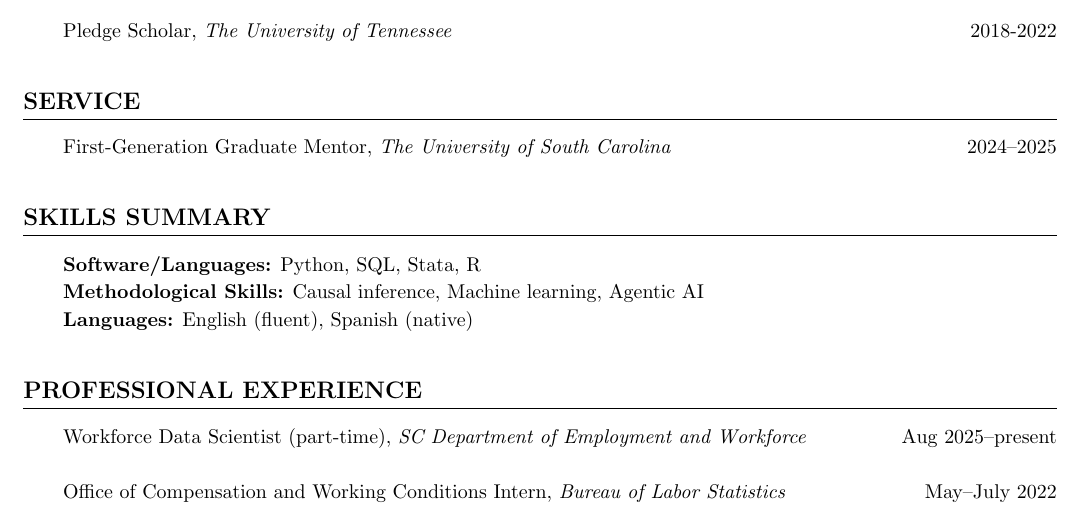
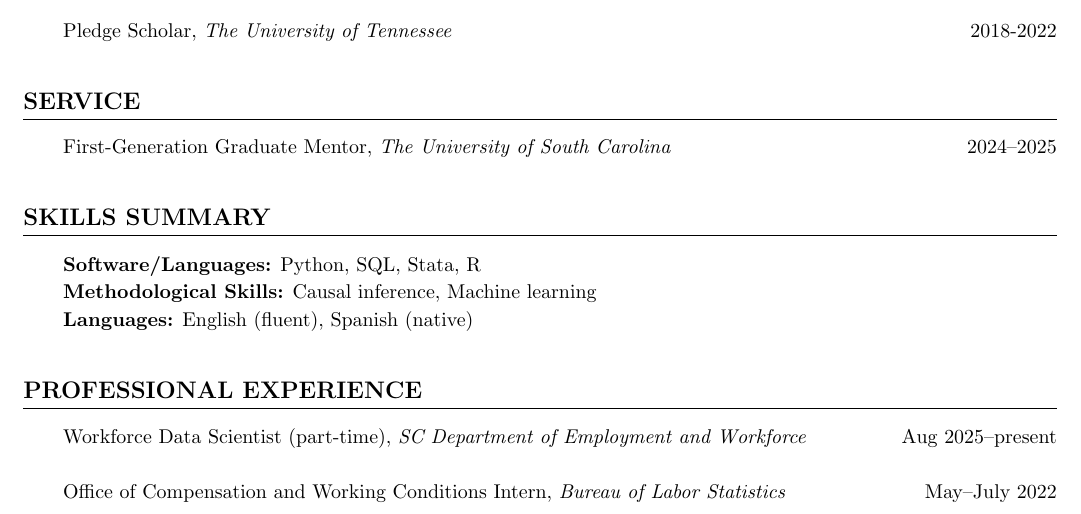
Before and after one commit to roxana-gonzalez/roxana-gonzalez.github.io, a LaTeX CV (files/cv.tex): part of page 2 of 3, cut so that both start at the same text. Compiled offline with pdfLaTeX.

Commit message:
Remove Agentic AI from methodological skills
Co-Authored-By: Claude Sonnet 4.6 <noreply@anthropic.com>

```diff
--- a/files/cv.tex
+++ b/files/cv.tex
@@ -128,7 +128,7 @@
 %------------------------------------------------------------------
 \section*{SKILLS SUMMARY}
     \textbf{Software/Languages:} Python, SQL, Stata, R \\
-    \textbf{Methodological Skills:} Causal inference, Machine learning, Agentic AI \\
+    \textbf{Methodological Skills:} Causal inference, Machine learning \\
     \textbf{Languages:} English (fluent), Spanish (native)
 
 %------------------------------------------------------------------
```
